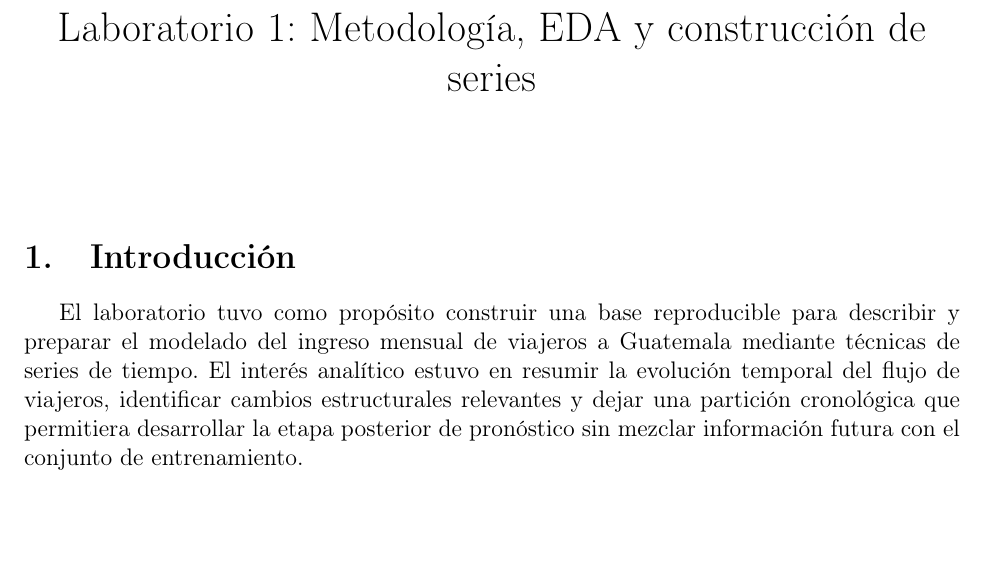
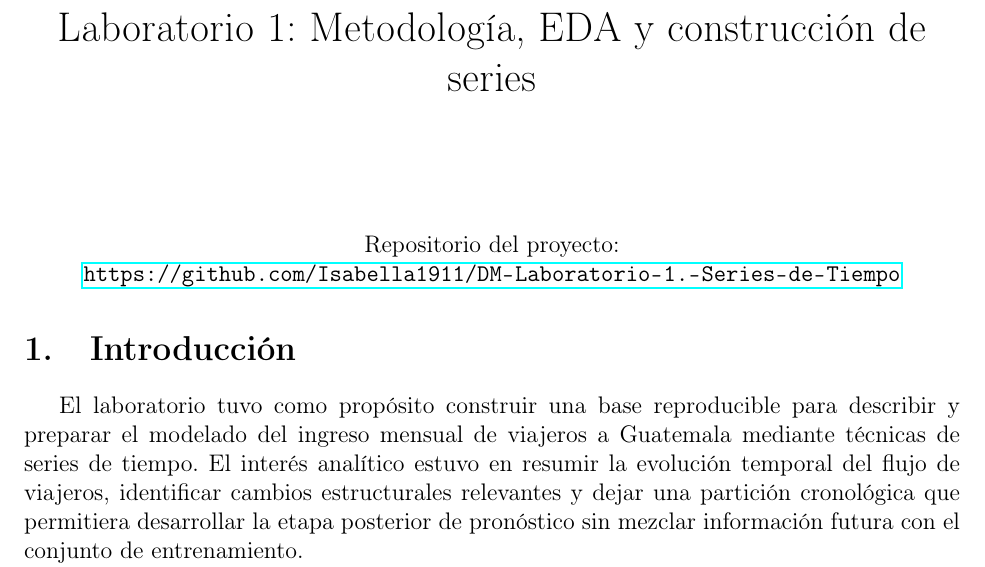
Before and after one commit to Isabella1911/DM-Laboratorio-1.-Series-de-Tiempo, a LaTeX document (report/main.tex): part of page 1 of 27, cut so that both start at the same text, the shorter picture padded with empty space. Compiled offline with pdfLaTeX.

Commit message:
fix: added repo url to report

```diff
--- a/report/main.tex
+++ b/report/main.tex
@@ -21,6 +21,10 @@
 \begin{document}
 
 \maketitle
+
+\begin{center}
+Repositorio del proyecto: \url{https://github.com/Isabella1911/DM-Laboratorio-1.-Series-de-Tiempo}
+\end{center}
 
 \input{values/resultados_clave.tex}
 
```
Also changed, not shown: 1 other file.
